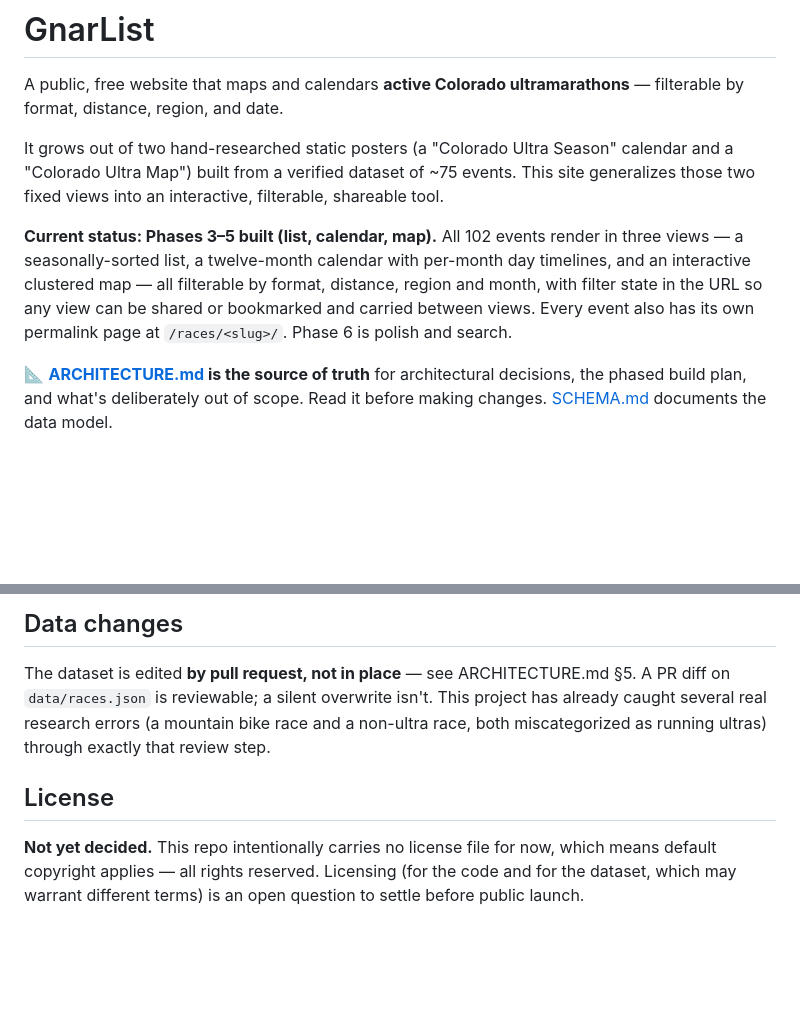
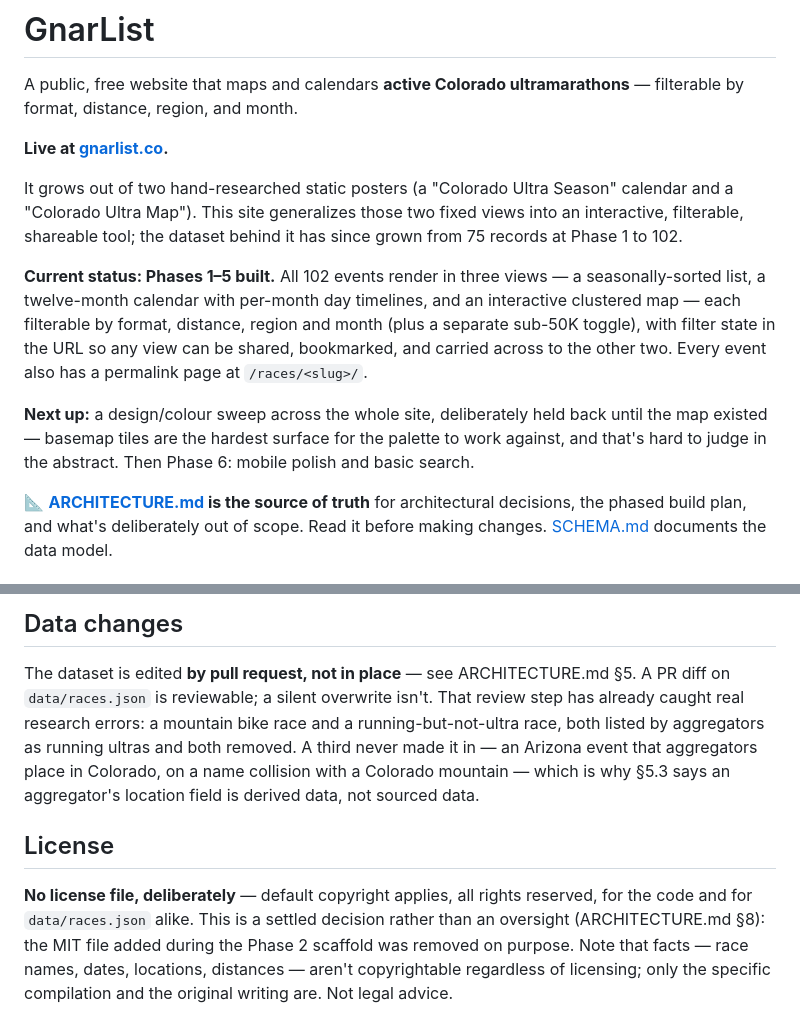
Before and after one commit to ChrisGrundemann/gnarlist, a Markdown page: README.md, 2 parts joined by grey strips. Drawn GitHub-style; blank space fills up the shorter version.

```diff
--- a/README.md
+++ b/README.md
@@ -1,17 +1,23 @@
 # GnarList
 
 A public, free website that maps and calendars **active Colorado ultramarathons** — filterable by
-format, distance, region, and date.
+format, distance, region, and month.
+
+**Live at [gnarlist.co](https://gnarlist.co).**
 
 It grows out of two hand-researched static posters (a "Colorado Ultra Season" calendar and a
-"Colorado Ultra Map") built from a verified dataset of ~75 events. This site generalizes those two
-fixed views into an interactive, filterable, shareable tool.
+"Colorado Ultra Map"). This site generalizes those two fixed views into an interactive, filterable,
+shareable tool; the dataset behind it has since grown from 75 records at Phase 1 to 102.
 
-**Current status: Phases 3–5 built (list, calendar, map).** All 102 events render in three views —
-a seasonally-sorted list, a twelve-month calendar with per-month day timelines, and an interactive
-clustered map — all filterable by format, distance, region and month, with filter state in the URL
-so any view can be shared or bookmarked and carried between views. Every event also has its own
-permalink page at `/races/<slug>/`. Phase 6 is polish and search.
+**Current status: Phases 1–5 built.** All 102 events render in three views — a seasonally-sorted
+list, a twelve-month calendar with per-month day timelines, and an interactive clustered map — each
+filterable by format, distance, region and month (plus a separate sub-50K toggle), with filter state
+in the URL so any view can be shared, bookmarked, and carried across to the other two. Every event
+also has a permalink page at `/races/<slug>/`.
+
+**Next up:** a design/colour sweep across the whole site, deliberately held back until the map
+existed — basemap tiles are the hardest surface for the palette to work against, and that's hard to
+judge in the abstract. Then Phase 6: mobile polish and basic search.
 
 📐 **[ARCHITECTURE.md](./ARCHITECTURE.md) is the source of truth** for architectural decisions,
 the phased build plan, and what's deliberately out of scope. Read it before making changes.
@@ -66,12 +92,16 @@ npm run preview  # serve the built dist/ locally
 ## Data changes
 
 The dataset is edited **by pull request, not in place** — see ARCHITECTURE.md §5. A PR diff on
-`data/races.json` is reviewable; a silent overwrite isn't. This project has already caught several
-real research errors (a mountain bike race and a non-ultra race, both miscategorized as running
-ultras) through exactly that review step.
+`data/races.json` is reviewable; a silent overwrite isn't. That review step has already caught real
+research errors: a mountain bike race and a running-but-not-ultra race, both listed by aggregators
+as running ultras and both removed. A third never made it in — an Arizona event that aggregators
+place in Colorado, on a name collision with a Colorado mountain — which is why §5.3 says an
+aggregator's location field is derived data, not sourced data.
 
 ## License
 
-**Not yet decided.** This repo intentionally carries no license file for now, which means default
-copyright applies — all rights reserved. Licensing (for the code and for the dataset, which may
-warrant different terms) is an open question to settle before public launch.
+**No license file, deliberately** — default copyright applies, all rights reserved, for the code and
+for `data/races.json` alike. This is a settled decision rather than an oversight (ARCHITECTURE.md
+§8): the MIT file added during the Phase 2 scaffold was removed on purpose. Note that facts — race
+names, dates, locations, distances — aren't copyrightable regardless of licensing; only the specific
+compilation and the original writing are. Not legal advice.
```
Also changed, not shown: other parts of README.md (+38 -18 lines).
